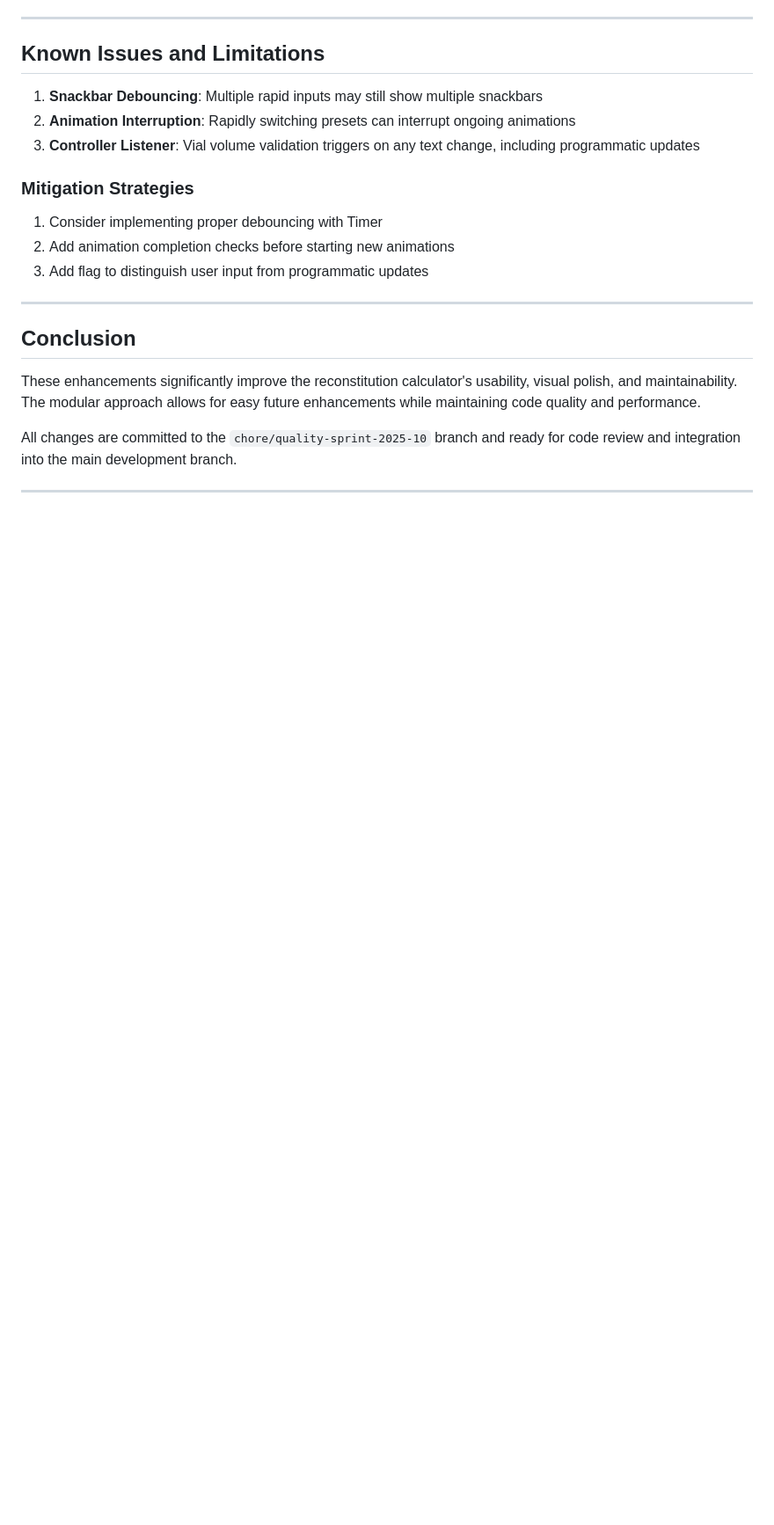
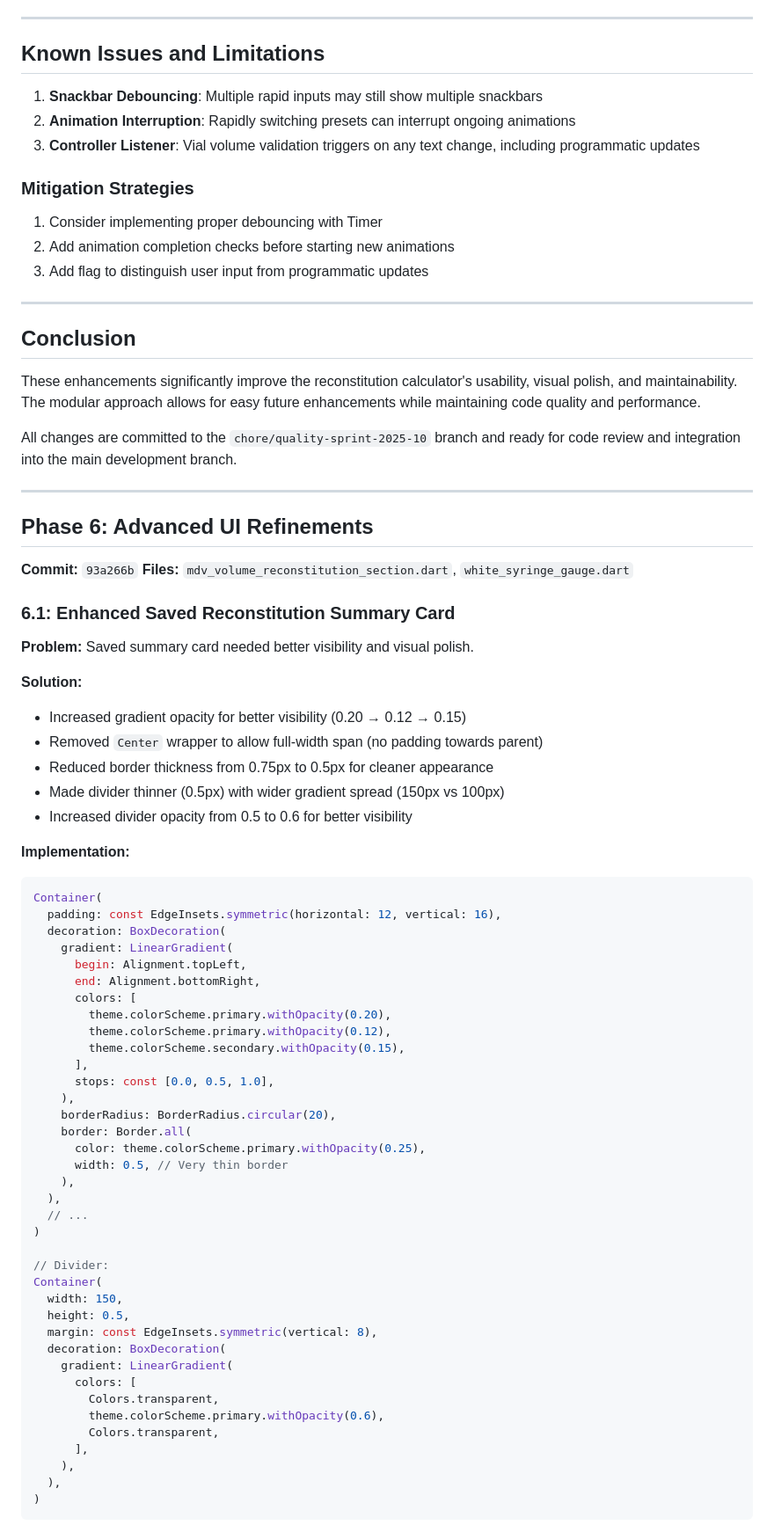
Before and after one commit to kinemspa/dosify_v5, a Markdown page: docs/RECONSTITUTION_CALCULATOR_ENHANCEMENTS.md, the part around one of its changes. Shown at 88% size. Drawn GitHub-style; blank space fills up the shorter version.

````diff
--- a/docs/RECONSTITUTION_CALCULATOR_ENHANCEMENTS.md
+++ b/docs/RECONSTITUTION_CALCULATOR_ENHANCEMENTS.md
@@ -555,3 +556,60 @@ All changes are committed to the `chore/quality-sprint-2025-10` branch and ready
 
 ---
 
+## Phase 6: Advanced UI Refinements
+
+**Commit:** `93a266b`
+**Files:** `mdv_volume_reconstitution_section.dart`, `white_syringe_gauge.dart`
+
+### 6.1: Enhanced Saved Reconstitution Summary Card
+
+**Problem:** Saved summary card needed better visibility and visual polish.
+
+**Solution:**
+- Increased gradient opacity for better visibility (0.20 → 0.12 → 0.15)
+- Removed `Center` wrapper to allow full-width span (no padding towards parent)
+- Reduced border thickness from 0.75px to 0.5px for cleaner appearance
+- Made divider thinner (0.5px) with wider gradient spread (150px vs 100px)
+- Increased divider opacity from 0.5 to 0.6 for better visibility
+
+**Implementation:**
+```dart
+Container(
+  padding: const EdgeInsets.symmetric(horizontal: 12, vertical: 16),
+  decoration: BoxDecoration(
+    gradient: LinearGradient(
+      begin: Alignment.topLeft,
+      end: Alignment.bottomRight,
+      colors: [
+        theme.colorScheme.primary.withOpacity(0.20),
+        theme.colorScheme.primary.withOpacity(0.12),
+        theme.colorScheme.secondary.withOpacity(0.15),
+      ],
+      stops: const [0.0, 0.5, 1.0],
+    ),
+    borderRadius: BorderRadius.circular(20),
+    border: Border.all(
+      color: theme.colorScheme.primary.withOpacity(0.25),
+      width: 0.5, // Very thin border
+    ),
+  ),
+  // ...
+)
+
+// Divider:
+Container(
+  width: 150,
+  height: 0.5,
+  margin: const EdgeInsets.symmetric(vertical: 8),
+  decoration: BoxDecoration(
+    gradient: LinearGradient(
+      colors: [
+        Colors.transparent,
+        theme.colorScheme.primary.withOpacity(0.6),
+        Colors.transparent,
+      ],
+    ),
+  ),
+)
+```
+
````
Also changed, not shown: other parts of docs/RECONSTITUTION_CALCULATOR_ENHANCEMENTS.md (+127 -0 lines).
